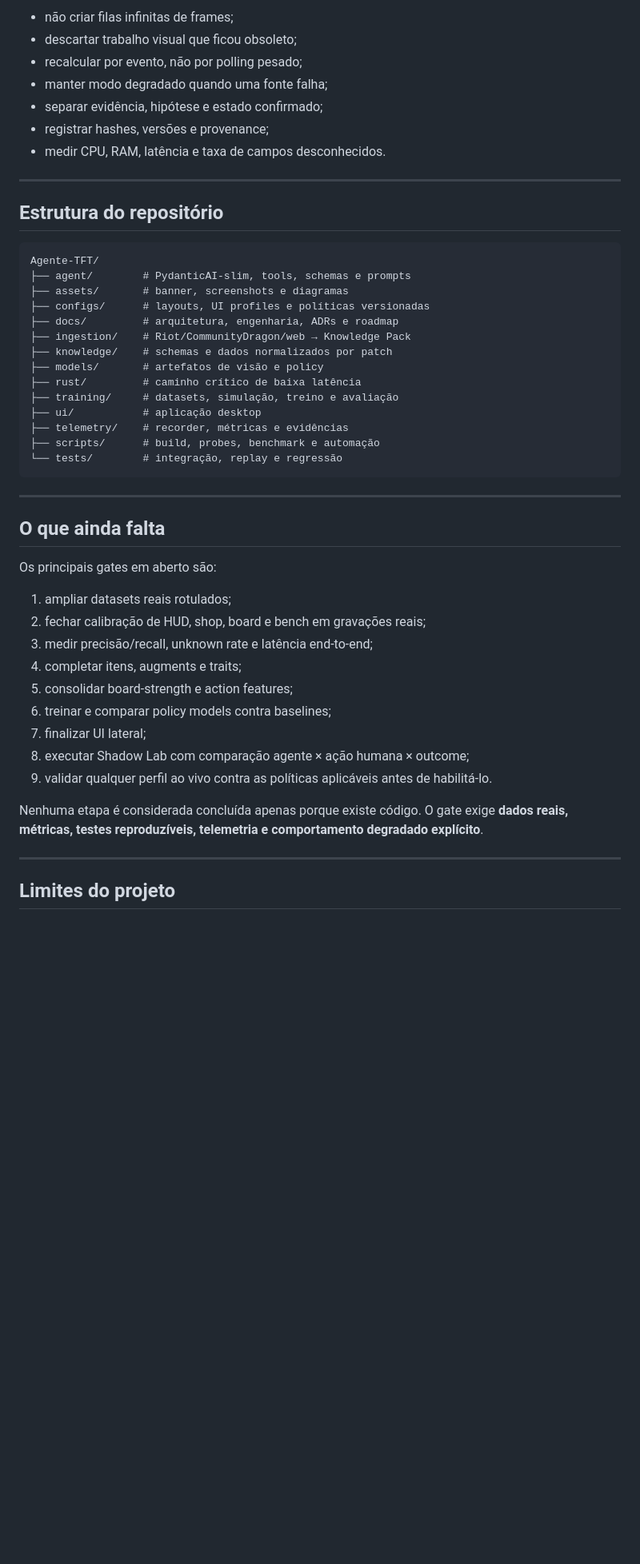
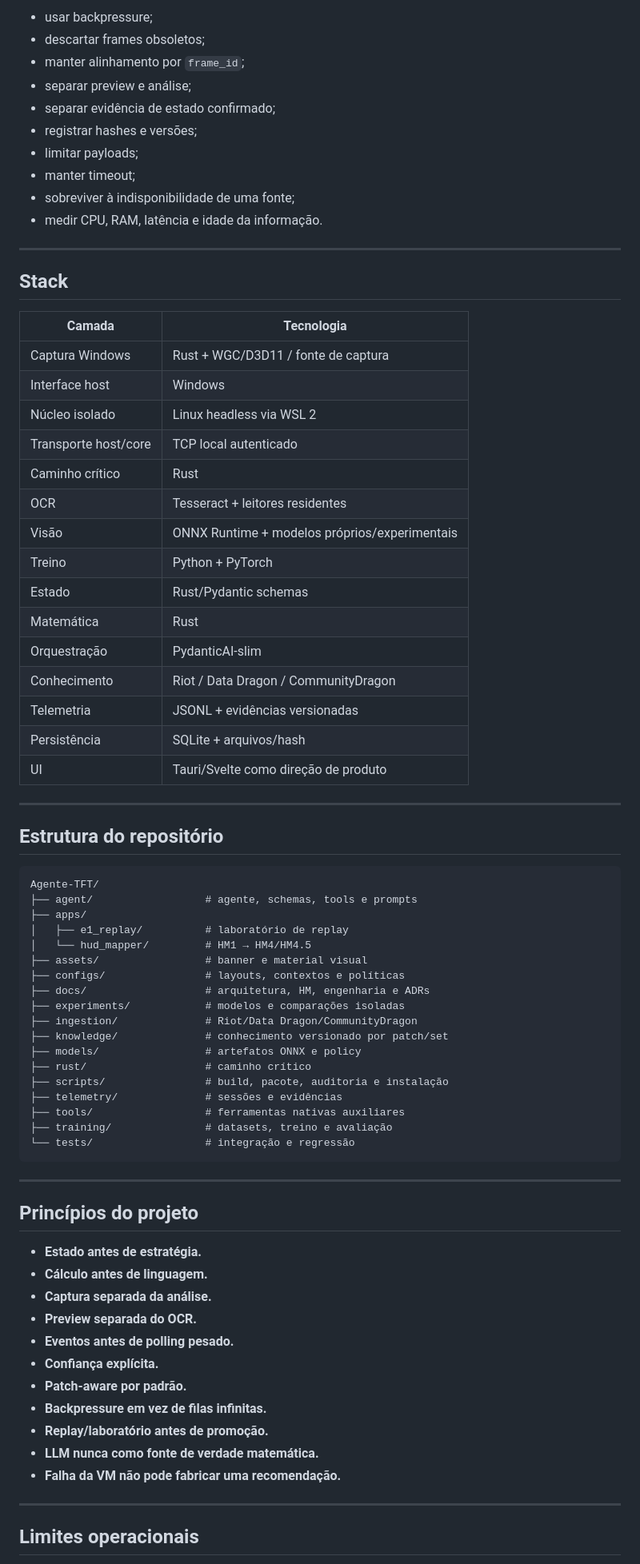
Before and after one commit to glaudsonvilela/Agente-TFT, a Markdown page: README.md, the part around one of its changes. Shown at 80% size. GitHub-like rendering; blank space fills up the shorter version.

Commit message:
docs: update README for HM4.5 Linux core and capture architecture

````diff
--- a/README.md
+++ b/README.md
@@ -292,11 +511,36 @@ O sistema também foi desenhado para:
 
-- não criar filas infinitas de frames;
-- descartar trabalho visual que ficou obsoleto;
-- recalcular por evento, não por polling pesado;
-- manter modo degradado quando uma fonte falha;
-- separar evidência, hipótese e estado confirmado;
-- registrar hashes, versões e provenance;
-- medir CPU, RAM, latência e taxa de campos desconhecidos.
+- usar backpressure;
+- descartar frames obsoletos;
+- manter alinhamento por `frame_id`;
+- separar preview e análise;
+- separar evidência de estado confirmado;
+- registrar hashes e versões;
+- limitar payloads;
+- manter timeout;
+- sobreviver à indisponibilidade de uma fonte;
+- medir CPU, RAM, latência e idade da informação.
+
+---
+
+## Stack
+
+| Camada | Tecnologia |
+|---|---|
+| Captura Windows | Rust + WGC/D3D11 / fonte de captura |
+| Interface host | Windows |
+| Núcleo isolado | Linux headless via WSL 2 |
+| Transporte host/core | TCP local autenticado |
+| Caminho crítico | Rust |
+| OCR | Tesseract + leitores residentes |
+| Visão | ONNX Runtime + modelos próprios/experimentais |
+| Treino | Python + PyTorch |
+| Estado | Rust/Pydantic schemas |
+| Matemática | Rust |
+| Orquestração | PydanticAI-slim |
+| Conhecimento | Riot / Data Dragon / CommunityDragon |
+| Telemetria | JSONL + evidências versionadas |
+| Persistência | SQLite + arquivos/hash |
+| UI | Tauri/Svelte como direção de produto |
 
 ---
 
@@ -304,40 +548,42 @@ O sistema também foi desenhado para:
 
 ```text
 Agente-TFT/
-├── agent/        # PydanticAI-slim, tools, schemas e prompts
-├── assets/       # banner, screenshots e diagramas
-├── configs/      # layouts, UI profiles e políticas versionadas
-├── docs/         # arquitetura, engenharia, ADRs e roadmap
-├── ingestion/    # Riot/CommunityDragon/web → Knowledge Pack
-├── knowledge/    # schemas e dados normalizados por patch
-├── models/       # artefatos de visão e policy
-├── rust/         # caminho crítico de baixa latência
-├── training/     # datasets, simulação, treino e avaliação
-├── ui/           # aplicação desktop
-├── telemetry/    # recorder, métricas e evidências
-├── scripts/      # build, probes, benchmark e automação
-└── tests/        # integração, replay e regressão
+├── agent/                  # agente, schemas, tools e prompts
+├── apps/
+│   ├── e1_replay/          # laboratório de replay
+│   └── hud_mapper/         # HM1 → HM4/HM4.5
+├── assets/                 # banner e material visual
+├── configs/                # layouts, contextos e políticas
+├── docs/                   # arquitetura, HM, engenharia e ADRs
+├── experiments/            # modelos e comparações isoladas
+├── ingestion/              # Riot/Data Dragon/CommunityDragon
+├── knowledge/              # conhecimento versionado por patch/set
+├── models/                 # artefatos ONNX e policy
+├── rust/                   # caminho crítico
+├── scripts/                # build, pacote, auditoria e instalação
+├── telemetry/              # sessões e evidências
+├── tools/                  # ferramentas nativas auxiliares
+├── training/               # datasets, treino e avaliação
+└── tests/                  # integração e regressão
 ```
 
 ---
 
-## O que ainda falta
+## Princípios do projeto
 
-Os principais gates em aberto são:
-
-1. ampliar datasets reais rotulados;
-2. fechar calibração de HUD, shop, board e bench em gravações reais;
-3. medir precisão/recall, unknown rate e latência end-to-end;
-4. completar itens, augments e traits;
-5. consolidar board-strength e action features;
-6. treinar e comparar policy models contra baselines;
-7. finalizar UI lateral;
-8. executar Shadow Lab com comparação agente × ação humana × outcome;
-9. validar qualquer perfil ao vivo contra as políticas aplicáveis antes de habilitá-lo.
-
-Nenhuma etapa é considerada concluída apenas porque existe código. O gate exige **dados reais, métricas, testes reproduzíveis, telemetria e comportamento degradado explícito**.
+- **Estado antes de estratégia.**
+- **Cálculo antes de linguagem.**
+- **Captura separada da análise.**
+- **Preview separada do OCR.**
+- **Eventos antes de polling pesado.**
+- **Confiança explícita.**
+- **Patch-aware por padrão.**
+- **Backpressure em vez de filas infinitas.**
+- **Replay/laboratório antes de promoção.**
+- **LLM nunca como fonte de verdade matemática.**
+- **Falha da VM não pode fabricar uma recomendação.**
 
 ---
 
-## Limites do projeto
+## Limites operacionais
 
````
Also changed, not shown: other parts of README.md (+366 -146 lines).
